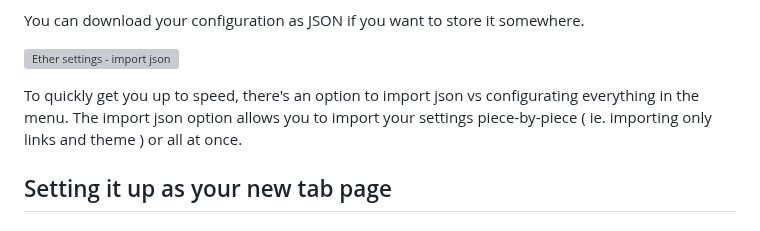
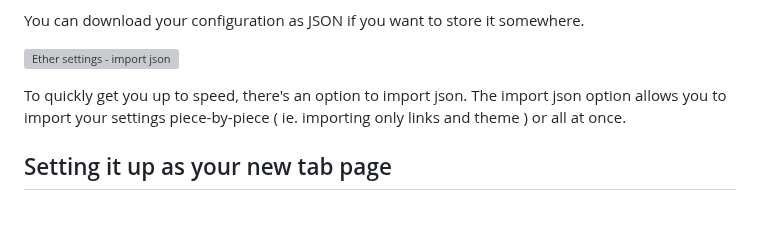
Before and after one commit to nksupermarket/Ether, a Markdown page: README.md, the part around the change. GitHub-like rendering; grey boxes are pictures that could not be loaded.

```diff
--- a/README.md
+++ b/README.md
@@ -43,7 +43,7 @@ You can download your configuration as JSON if you want to store it somewhere.
 
 ![Ether settings - import json](https://i.postimg.cc/XYtzwZ8p/ether-settings.jpg)
 
-To quickly get you up to speed, there's an option to import json vs configurating everything in the menu.
+To quickly get you up to speed, there's an option to import json.
 The import json option allows you to import your settings piece-by-piece ( ie. importing only links and theme ) or all at once.
 
 ## Setting it up as your new tab page
```
